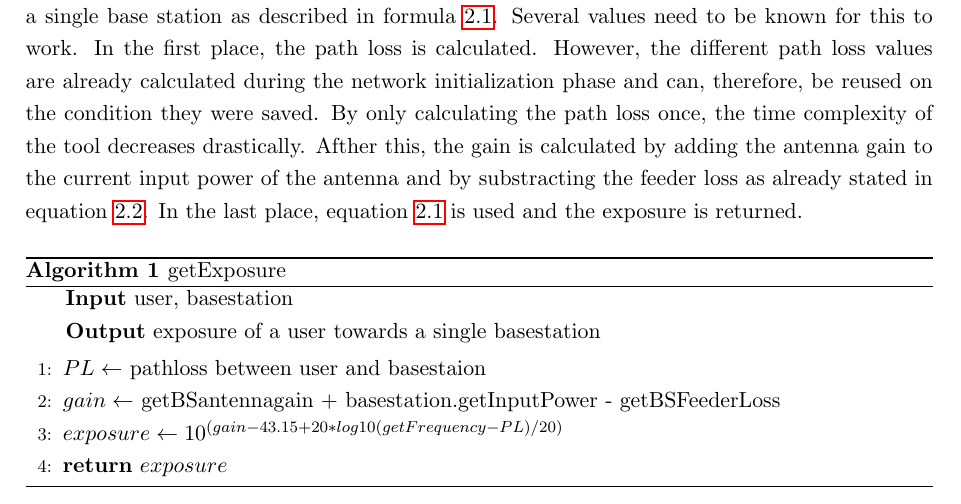
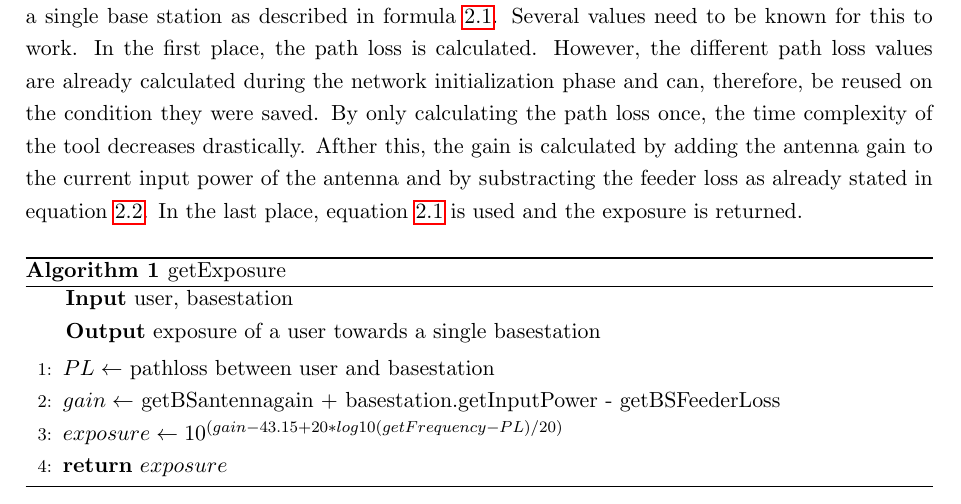
Before and after one commit to ThomasDetemmerman/Master-Dissertation, a LaTeX book (main.tex, which reads chapters/3_deploymenttool.tex): part of page 10 of 12, cut so that both start at the same text. Compiled offline with pdfLaTeX.

Commit message:
typo fix

```diff
--- a/chapters/3_deploymenttool.tex
+++ b/chapters/3_deploymenttool.tex
@@ -16,7 +16,7 @@ In the last place, equation \ref{eq:singleexposure} is used and the exposure is
      \hspace*{\algorithmicindent} \textbf{Input} user, basestation\\
      \hspace*{\algorithmicindent} \textbf{Output} exposure of a user towards a single basestation
 	\begin{algorithmic}[1]
-        \State $PL \gets$ pathloss between user and basestaion
+        \State $PL \gets$ pathloss between user and basestation
         \State $gain \gets$ getBSantennagain + basestation.getInputPower - getBSFeederLoss
 		\State $exposure \gets 10^{( gain -43.15 +  20 * log10(getFrequency - PL) / 20 )}$\\
     \Return $exposure$
```
Also changed, not shown: chapters/1_inleiding.tex (+2 -0 lines), chapters/2_stateoftheart.tex (+0 -1 lines), main.pdf.
